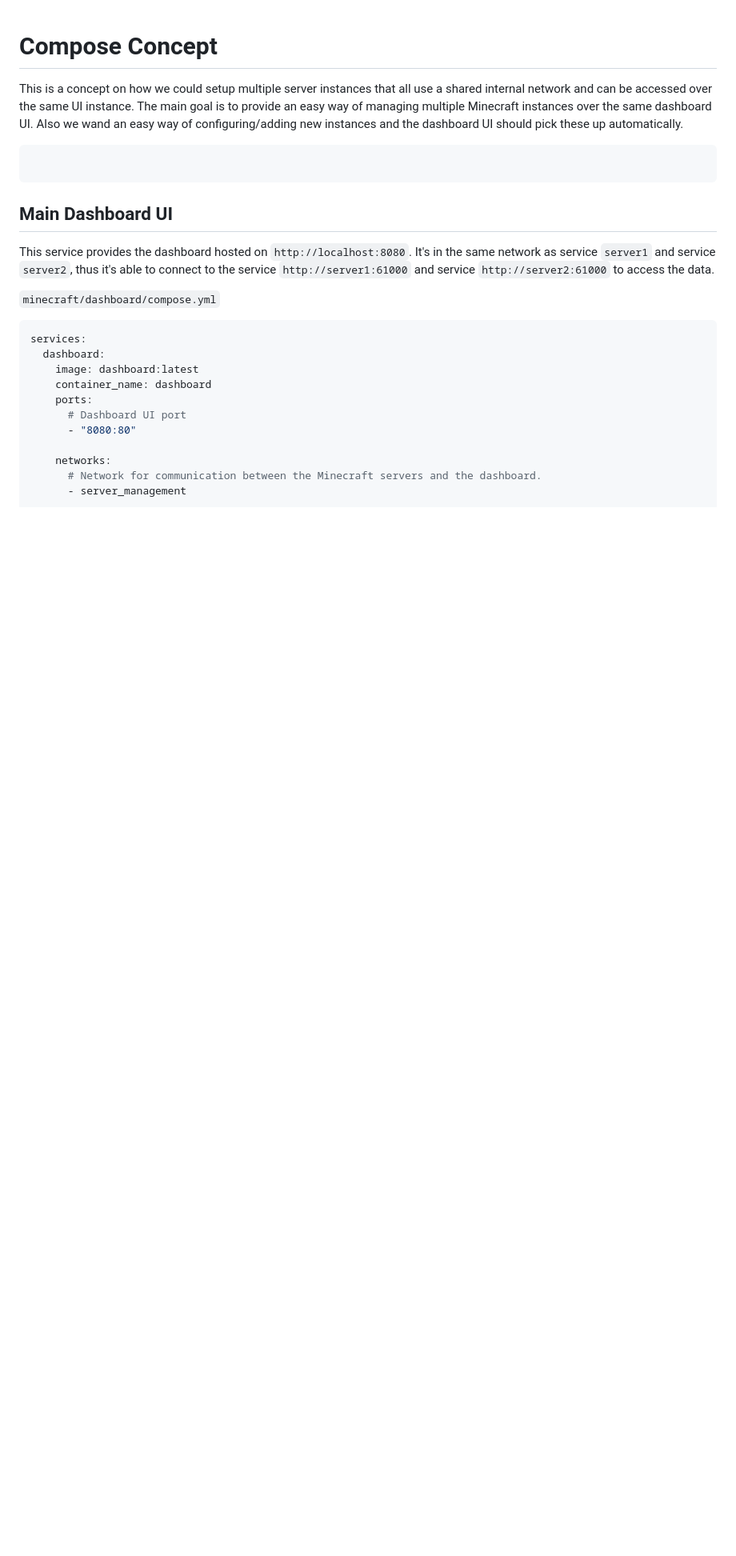
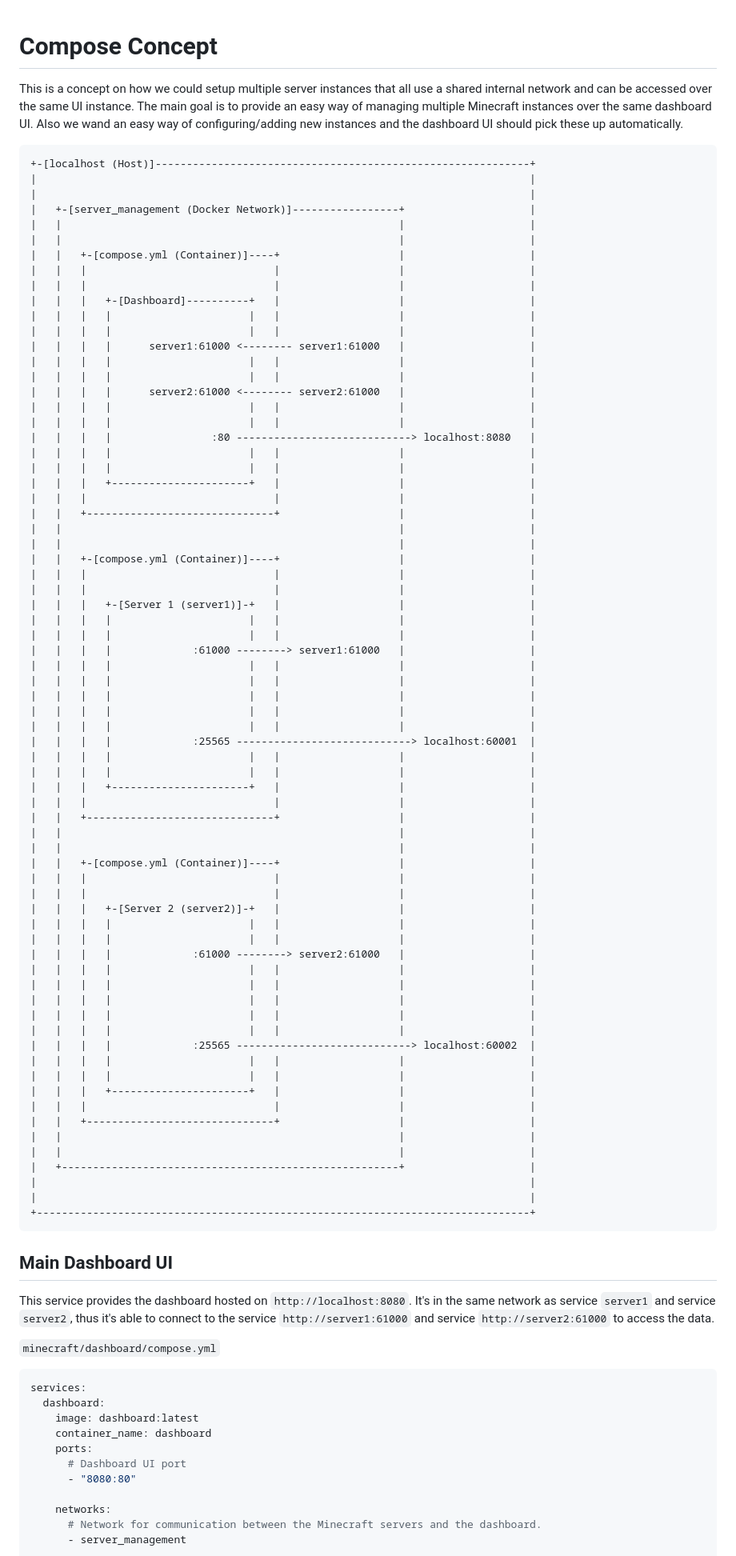
Before and after one commit to MinecraftPlayground/server-management-dashboard, a Markdown page: docs/compose_network_concept.md, the part around the change. Shown: that part at 80% size. Drawn GitHub-style; blank space fills up the shorter version.

````diff
--- a/docs/compose_network_concept.md
+++ b/docs/compose_network_concept.md
@@ -2,8 +2,77 @@
 This is a concept on how we could setup multiple server instances that all use a shared internal network and can be accessed over the same UI instance.
 The main goal is to provide an easy way of managing multiple Minecraft instances over the same dashboard UI. Also we wand an easy way of configuring/adding new instances and the dashboard UI should pick these up automatically.
 
-```txt
-
+```
++-[localhost (Host)]------------------------------------------------------------+
+|                                                                               |
+|                                                                               |
+|   +-[server_management (Docker Network)]-----------------+                    |
+|   |                                                      |                    |
+|   |                                                      |                    |
+|   |   +-[compose.yml (Container)]----+                   |                    |
+|   |   |                              |                   |                    |
+|   |   |                              |                   |                    |
+|   |   |   +-[Dashboard]----------+   |                   |                    |
+|   |   |   |                      |   |                   |                    |
+|   |   |   |                      |   |                   |                    |
+|   |   |   |      server1:61000 <-------- server1:61000   |                    |
+|   |   |   |                      |   |                   |                    |
+|   |   |   |                      |   |                   |                    |
+|   |   |   |      server2:61000 <-------- server2:61000   |                    |
+|   |   |   |                      |   |                   |                    |
+|   |   |   |                      |   |                   |                    |
+|   |   |   |                :80 ----------------------------> localhost:8080   |
+|   |   |   |                      |   |                   |                    |
+|   |   |   |                      |   |                   |                    |
+|   |   |   +----------------------+   |                   |                    |
+|   |   |                              |                   |                    |
+|   |   +------------------------------+                   |                    |
+|   |                                                      |                    |
+|   |                                                      |                    |
+|   |   +-[compose.yml (Container)]----+                   |                    |
+|   |   |                              |                   |                    |
+|   |   |                              |                   |                    |
+|   |   |   +-[Server 1 (server1)]-+   |                   |                    |
+|   |   |   |                      |   |                   |                    |
+|   |   |   |                      |   |                   |                    |
+|   |   |   |             :61000 --------> server1:61000   |                    |
+|   |   |   |                      |   |                   |                    |
+|   |   |   |                      |   |                   |                    |
+|   |   |   |                      |   |                   |                    |
+|   |   |   |                      |   |                   |                    |
+|   |   |   |                      |   |                   |                    |
+|   |   |   |             :25565 ----------------------------> localhost:60001  |
+|   |   |   |                      |   |                   |                    |
+|   |   |   |                      |   |                   |                    |
+|   |   |   +----------------------+   |                   |                    |
+|   |   |                              |                   |                    |
+|   |   +------------------------------+                   |                    |
+|   |                                                      |                    |
+|   |                                                      |                    |
+|   |   +-[compose.yml (Container)]----+                   |                    |
+|   |   |                              |                   |                    |
+|   |   |                              |                   |                    |
+|   |   |   +-[Server 2 (server2)]-+   |                   |                    |
+|   |   |   |                      |   |                   |                    |
+|   |   |   |                      |   |                   |                    |
+|   |   |   |             :61000 --------> server2:61000   |                    |
+|   |   |   |                      |   |                   |                    |
+|   |   |   |                      |   |                   |                    |
+|   |   |   |                      |   |                   |                    |
+|   |   |   |                      |   |                   |                    |
+|   |   |   |                      |   |                   |                    |
+|   |   |   |             :25565 ----------------------------> localhost:60002  |
+|   |   |   |                      |   |                   |                    |
+|   |   |   |                      |   |                   |                    |
+|   |   |   +----------------------+   |                   |                    |
+|   |   |                              |                   |                    |
+|   |   +------------------------------+                   |                    |
+|   |                                                      |                    |
+|   |                                                      |                    |
+|   +------------------------------------------------------+                    |
+|                                                                               |
+|                                                                               |
++-------------------------------------------------------------------------------+
 ```
 
 ## Main Dashboard UI
````
